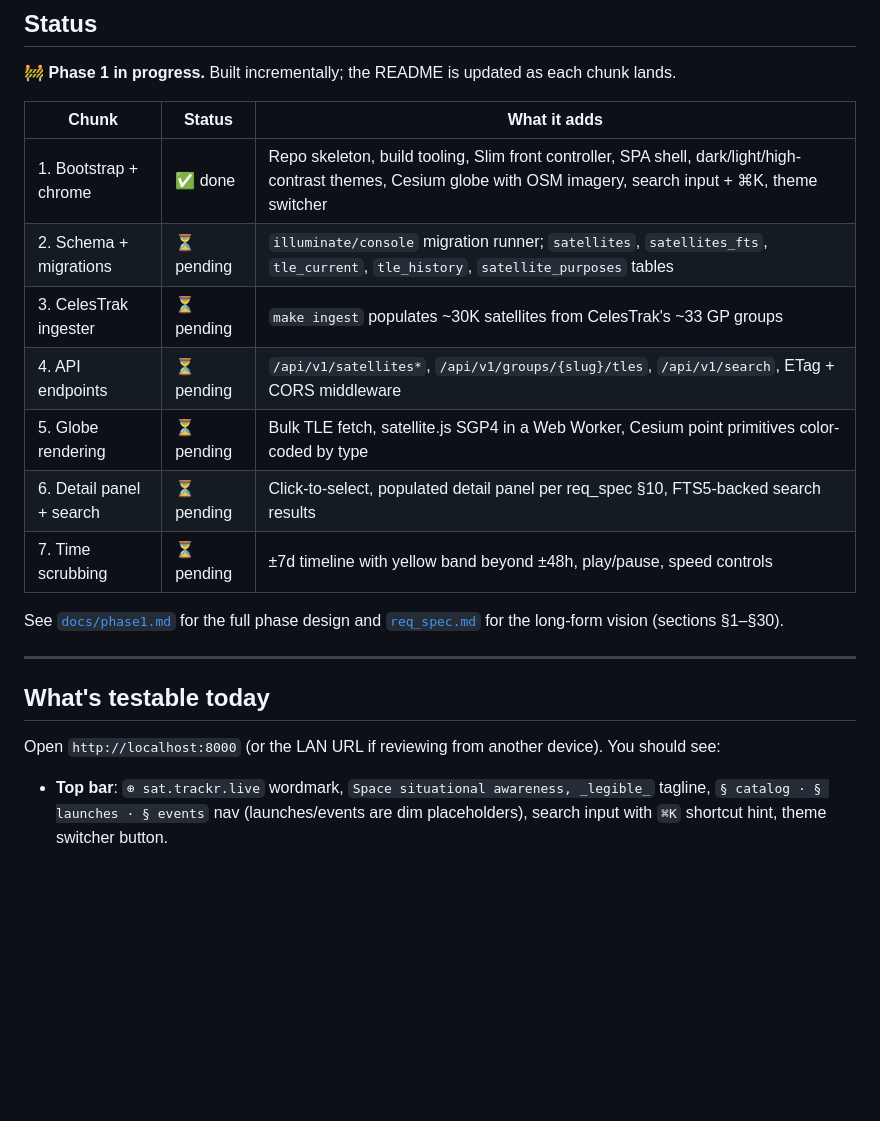
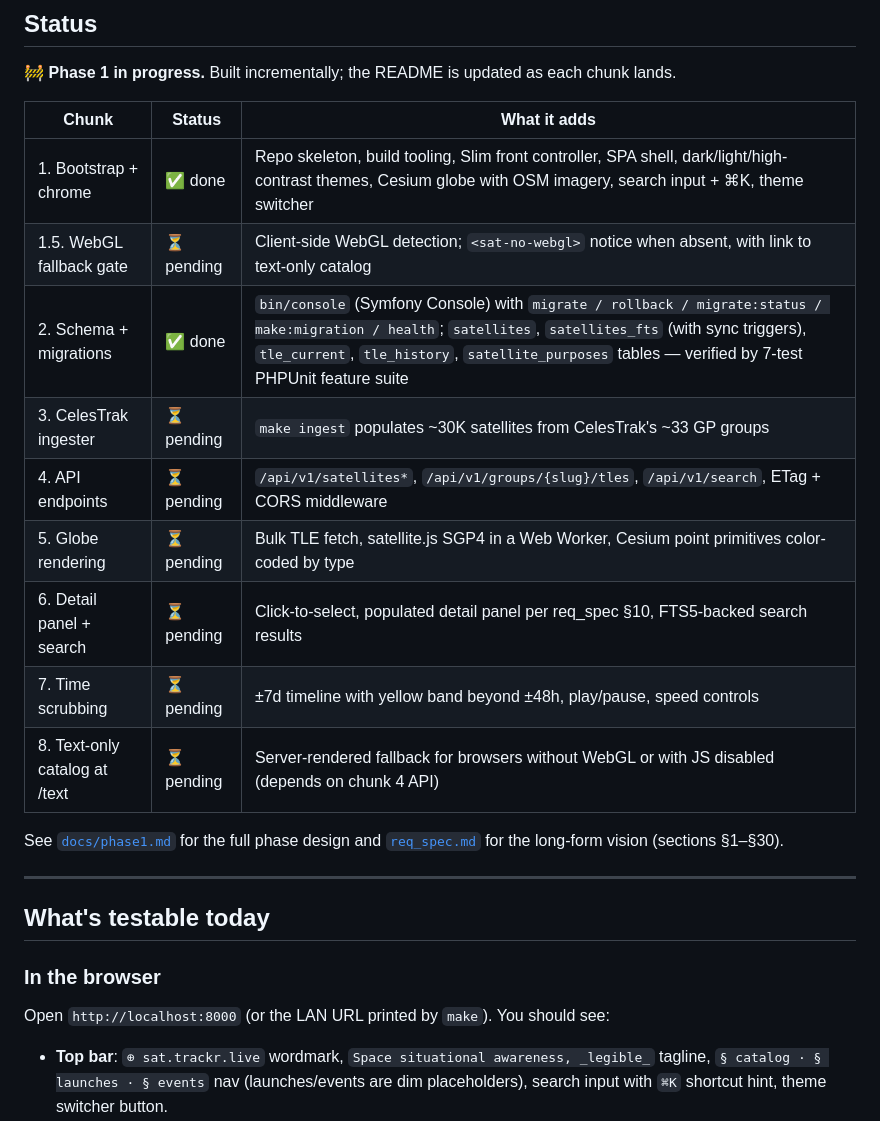
Before and after one commit to CyberSecDef/sat.trackr.live, a Markdown page: README.md, the part around one of its changes. GitHub-like rendering; blank space fills up the shorter version.

```diff
--- a/README.md
+++ b/README.md
@@ -15,12 +15,14 @@ Part of the **trackr.live family** alongside [trackr.live](https://trackr.live)
 | Chunk | Status | What it adds |
 |---|---|---|
 | 1. Bootstrap + chrome | ✅ done | Repo skeleton, build tooling, Slim front controller, SPA shell, dark/light/high-contrast themes, Cesium globe with OSM imagery, search input + ⌘K, theme switcher |
-| 2. Schema + migrations | ⏳ pending | `illuminate/console` migration runner; `satellites`, `satellites_fts`, `tle_current`, `tle_history`, `satellite_purposes` tables |
+| 1.5. WebGL fallback gate | ⏳ pending | Client-side WebGL detection; `<sat-no-webgl>` notice when absent, with link to text-only catalog |
+| 2. Schema + migrations | ✅ done | `bin/console` (Symfony Console) with `migrate / rollback / migrate:status / make:migration / health`; `satellites`, `satellites_fts` (with sync triggers), `tle_current`, `tle_history`, `satellite_purposes` tables — verified by 7-test PHPUnit feature suite |
 | 3. CelesTrak ingester | ⏳ pending | `make ingest` populates ~30K satellites from CelesTrak's ~33 GP groups |
 | 4. API endpoints | ⏳ pending | `/api/v1/satellites*`, `/api/v1/groups/{slug}/tles`, `/api/v1/search`, ETag + CORS middleware |
 | 5. Globe rendering | ⏳ pending | Bulk TLE fetch, satellite.js SGP4 in a Web Worker, Cesium point primitives color-coded by type |
 | 6. Detail panel + search | ⏳ pending | Click-to-select, populated detail panel per req_spec §10, FTS5-backed search results |
 | 7. Time scrubbing | ⏳ pending | ±7d timeline with yellow band beyond ±48h, play/pause, speed controls |
+| 8. Text-only catalog at /text | ⏳ pending | Server-rendered fallback for browsers without WebGL or with JS disabled (depends on chunk 4 API) |
 
 See [`docs/phase1.md`](docs/phase1.md) for the full phase design and [`req_spec.md`](req_spec.md) for the long-form vision (sections §1–§30).
 
@@ -28,7 +30,9 @@ See [`docs/phase1.md`](docs/phase1.md) for the full phase design and [`req_spec.
 
 ## What's testable today
 
-Open `http://localhost:8000` (or the LAN URL if reviewing from another device). You should see:
+### In the browser
+
+Open `http://localhost:8000` (or the LAN URL printed by `make`). You should see:
 
 - **Top bar**: `⊕ sat.trackr.live` wordmark, `Space situational awareness, _legible_` tagline, `§ catalog · § launches · § events` nav (launches/events are dim placeholders), search input with `⌘K` shortcut hint, theme switcher button.
 - **Cesium globe**: full-viewport 3D Earth using OpenStreetMap imagery (no Cesium ion token needed yet). Lighting from sun, atmosphere, fog enabled. Drag to rotate, pinch/scroll to zoom.
```
Also changed, not shown: other parts of README.md (+22 -0 lines).
